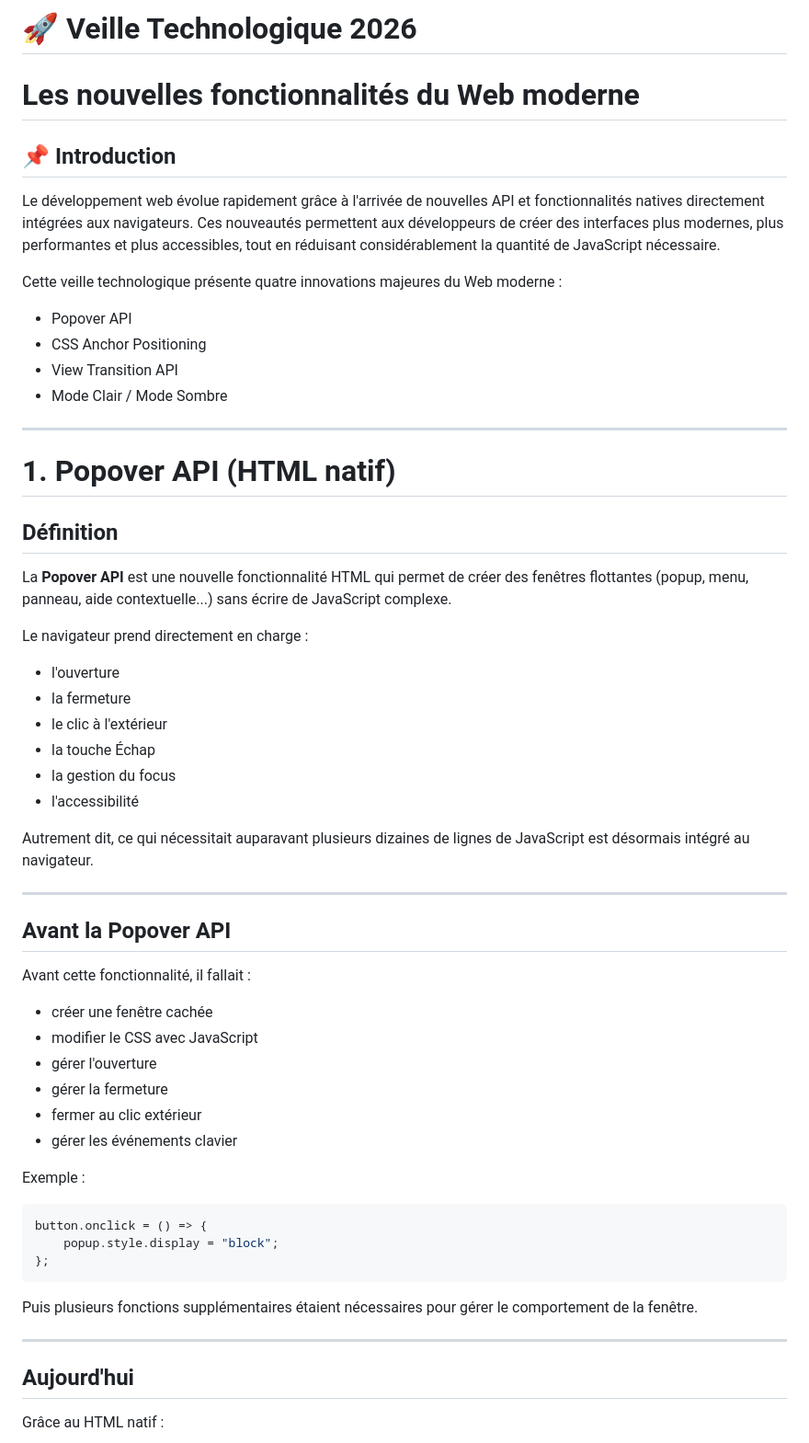
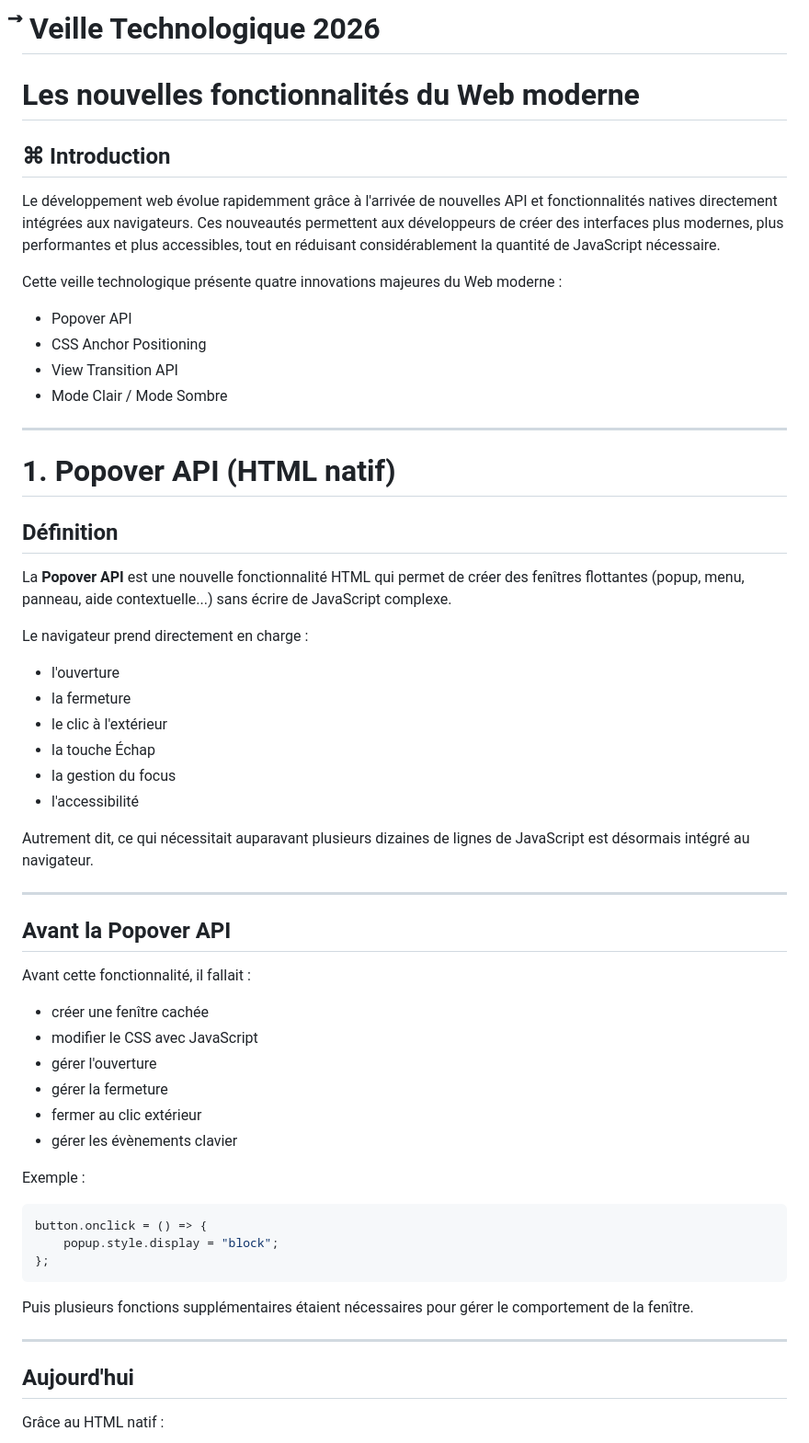
Before and after one commit to eljah-ops/web-evolution-lab, a Markdown page: README.md, the part around one of its changes. Shown at 92% size. Rendered like a GitHub page.

````diff
--- a/README.md
+++ b/README.md
@@ -1,9 +1,9 @@
-# 🚀 Veille Technologique 2026
+# ⃗️ Veille Technologique 2026
 # Les nouvelles fonctionnalités du Web moderne
 
-## 📌 Introduction
+## ⌘ Introduction
 
-Le développement web évolue rapidement grâce à l'arrivée de nouvelles API et fonctionnalités natives directement intégrées aux navigateurs. Ces nouveautés permettent aux développeurs de créer des interfaces plus modernes, plus performantes et plus accessibles, tout en réduisant considérablement la quantité de JavaScript nécessaire.
+Le développement web évolue rapidemment grâce à l'arrivée de nouvelles API et fonctionnalités natives directement intégrées aux navigateurs. Ces nouveautés permettent aux développeurs de créer des interfaces plus modernes, plus performantes et plus accessibles, tout en réduisant considérablement la quantité de JavaScript nécessaire.
 
 Cette veille technologique présente quatre innovations majeures du Web moderne :
 
@@ -13,12 +13,10 @@ Cette veille technologique présente quatre innovations majeures du Web moderne
 - Mode Clair / Mode Sombre
 
 ---
-
 # 1. Popover API (HTML natif)
-
 ## Définition
 
-La **Popover API** est une nouvelle fonctionnalité HTML qui permet de créer des fenêtres flottantes (popup, menu, panneau, aide contextuelle...) sans écrire de JavaScript complexe.
+La **Popover API** est une nouvelle fonctionnalité HTML qui permet de créer des fenîtres flottantes (popup, menu, panneau, aide contextuelle...) sans écrire de JavaScript complexe.
 
 Le navigateur prend directement en charge :
 
@@ -32,17 +30,16 @@ Le navigateur prend directement en charge :
 Autrement dit, ce qui nécessitait auparavant plusieurs dizaines de lignes de JavaScript est désormais intégré au navigateur.
 
 ---
-
 ## Avant la Popover API
 
 Avant cette fonctionnalité, il fallait :
 
-- créer une fenêtre cachée
+- créer une fenître cachée
 - modifier le CSS avec JavaScript
 - gérer l'ouverture
 - gérer la fermeture
 - fermer au clic extérieur
-- gérer les événements clavier
+- gérer les évènements clavier
 
 Exemple :
 
@@ -52,10 +49,9 @@ button.onclick = () => {
 };
 ```
 
-Puis plusieurs fonctions supplémentaires étaient nécessaires pour gérer le comportement de la fenêtre.
+Puis plusieurs fonctions supplémentaires étaient nécessaires pour gérer le comportement de la fenître.
 
 ---
-
 ## Aujourd'hui
 
 Grâce au HTML natif :
````
Also changed, not shown: other parts of README.md (+8 -39 lines).
